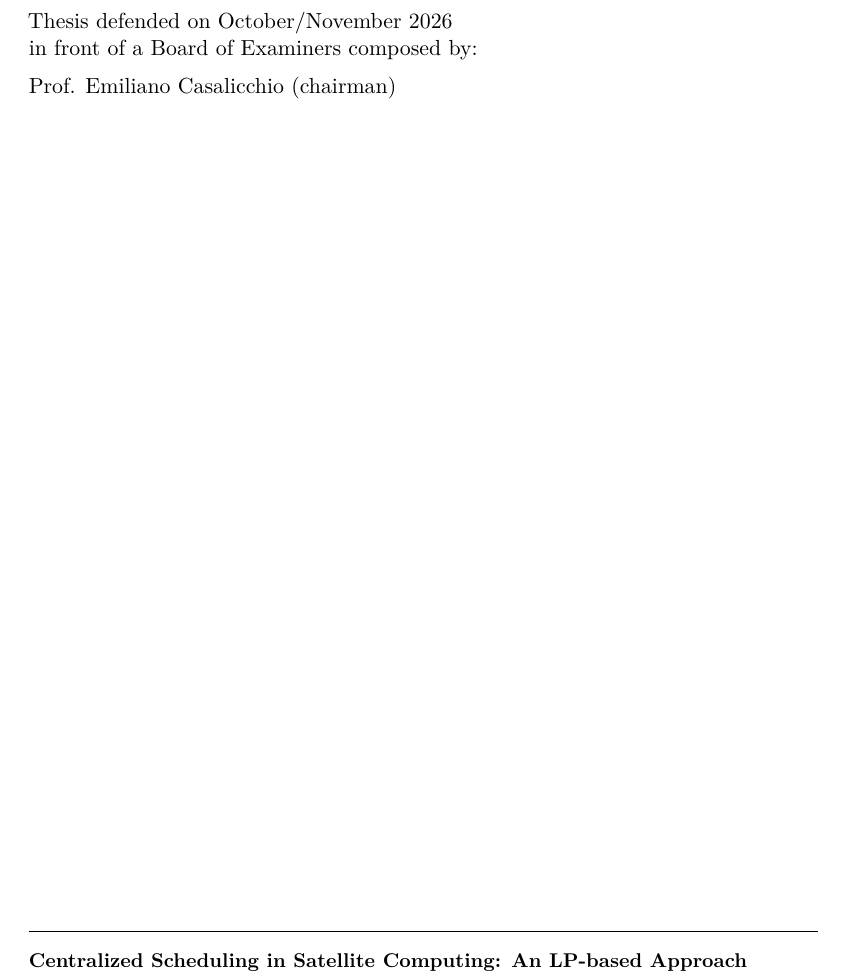
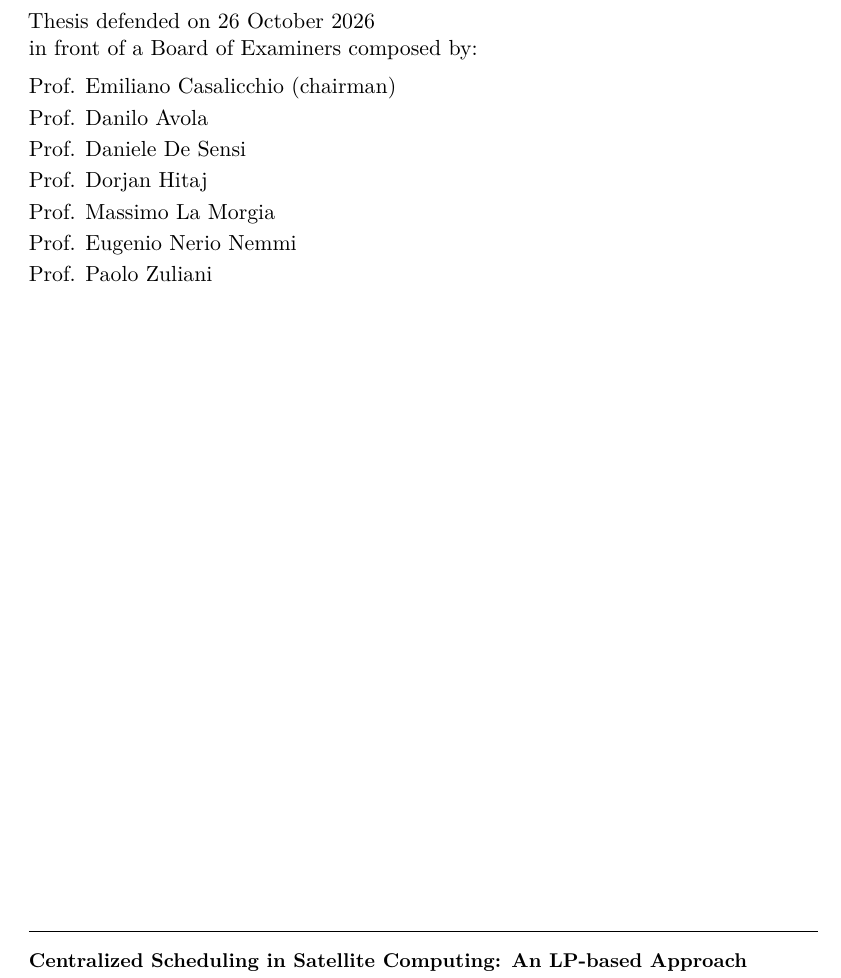
Before and after one commit to COSMOSatSim/Centralized-Scheduling-in-Satellite-Computing-An-LP-based-Approach, a LaTeX thesis (Tesi/Tesi_Satellite_Computing_Bagini_2045337.tex): part of page 2 of 100, cut so that both start at the same text. Compiled offline with pdfLaTeX.

Commit message:
aggiunta dettagli discussione

```diff
--- a/Tesi/Tesi_Satellite_Computing_Bagini_2045337.tex
+++ b/Tesi/Tesi_Satellite_Computing_Bagini_2045337.tex
@@ -64,9 +64,14 @@
 \authoremail{claudio.bagini@gmail.com}
 \versiondate{\today}
 \thesistype{Bachelor's Thesis}
-\examdate{October/November 2026}
+\examdate{26 October 2026}
 \examiner{Prof. Emiliano Casalicchio}
-
+\examiner{Prof. Danilo Avola}
+\examiner{Prof. Daniele De Sensi}
+\examiner{Prof. Dorjan Hitaj}
+\examiner{Prof. Massimo La Morgia}
+\examiner{Prof. Eugenio Nerio Nemmi}
+\examiner{Prof. Paolo Zuliani}
 \begin{document}
 
 \frontmatter
```
Also changed, not shown: 8 other files.
